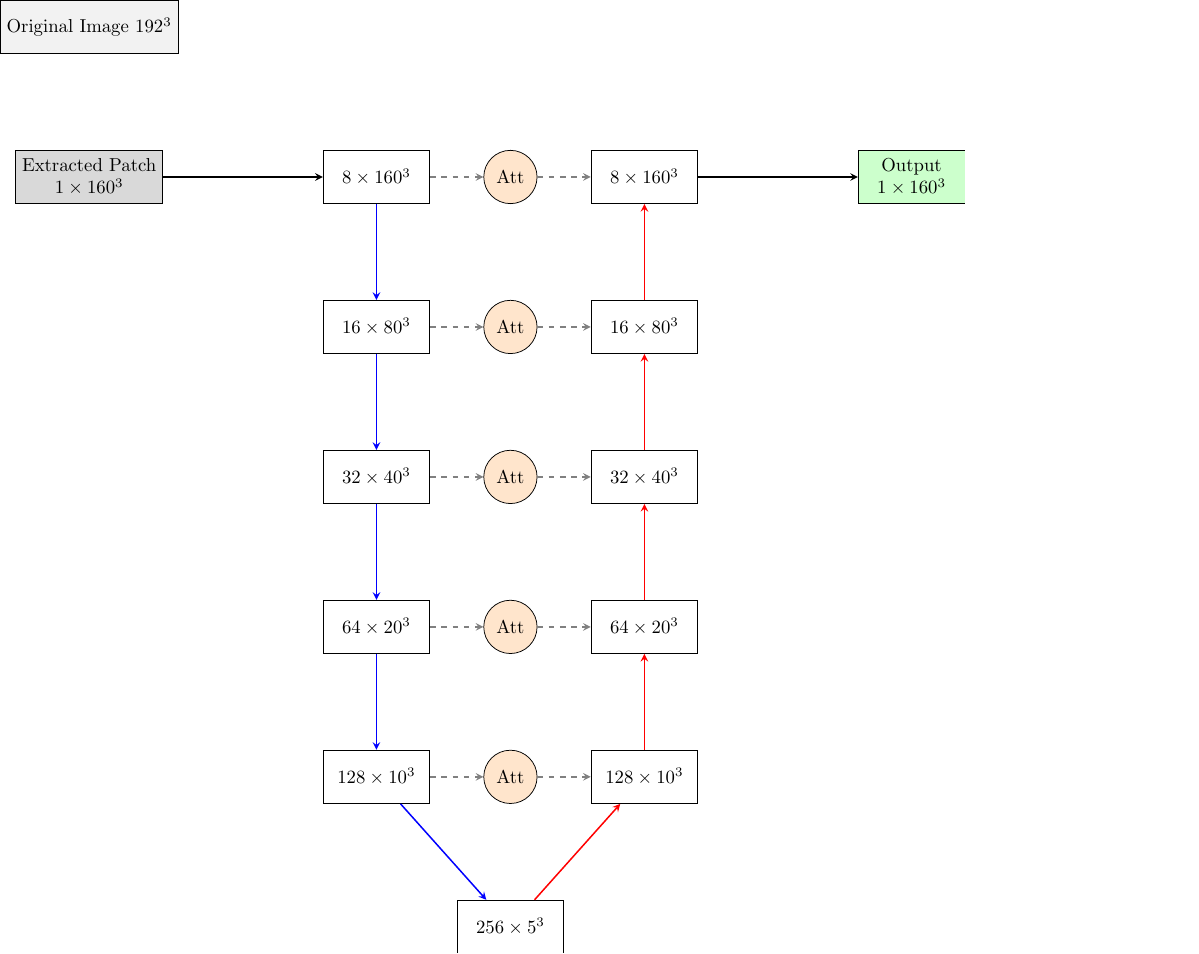
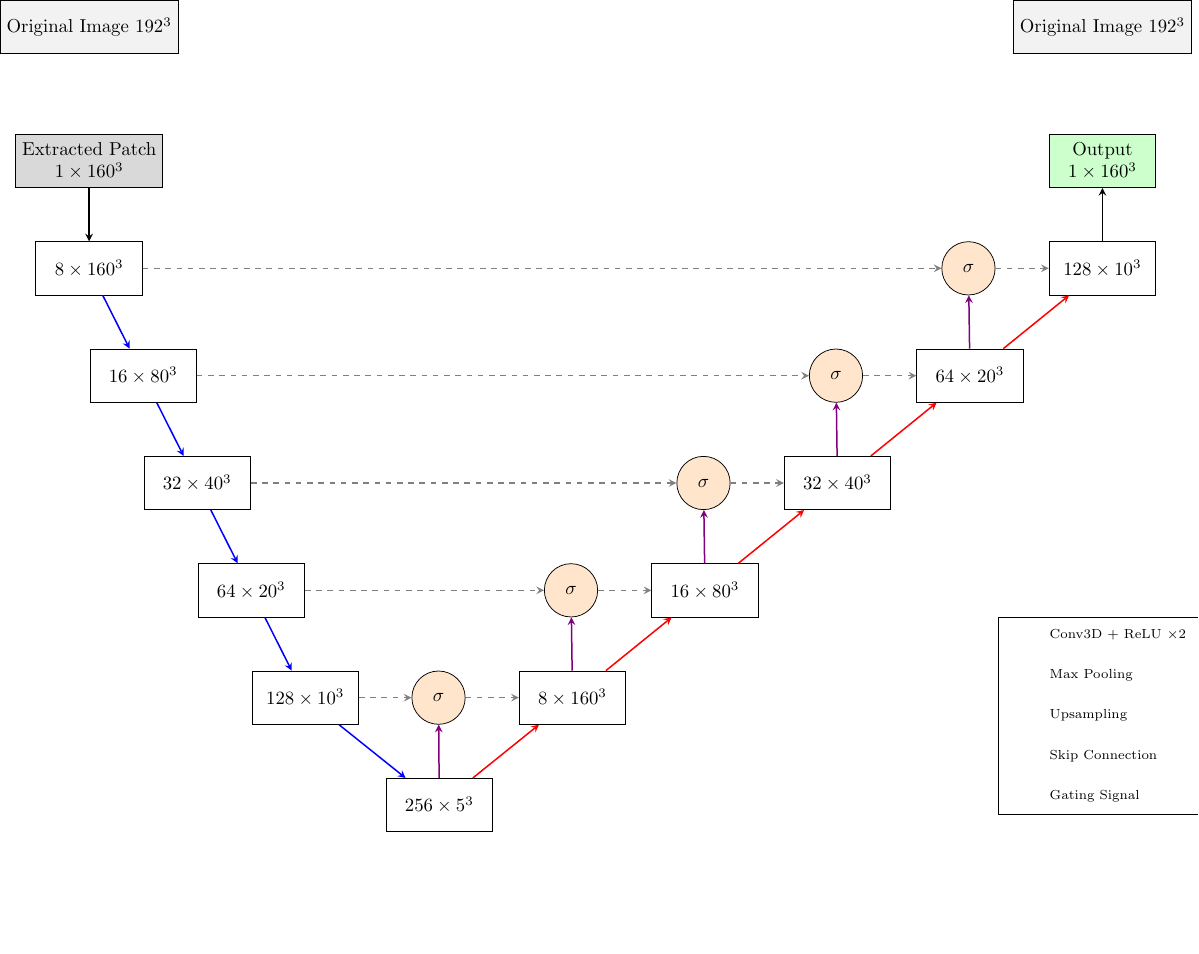
Before and after one commit to JGIBristol/zebrafish_jaw_segmentation, a LaTeX figure (paper_diagrams/net_diagram.tex): the whole page, the shorter picture padded with empty space. Compiled offline with pdfLaTeX.

Commit message:
roughly the right place

```diff
--- a/paper_diagrams/net_diagram.tex
+++ b/paper_diagrams/net_diagram.tex
@@ -21,6 +21,7 @@
 \tikzstyle{pool} = [thick, ->, >=stealth, blue]
 \tikzstyle{up}   = [thick, ->, >=stealth, red]
 \tikzstyle{skip} = [thick, dashed, ->, >=stealth, gray]
+\tikzstyle{gate} = [thick, ->, >=stealth, violet]
 \tikzstyle{attention} = [circle, draw, text centered, minimum size=1cm, fill=orange!20]
 
 \begin{document}
@@ -28,33 +29,34 @@
 
 	% Input image and patch
 	\node (input_full) [block, fill=gray!10] {Original Image $192^3$};
-	\node (input_patch) [block, below=of input_full, fill=gray!30, align=center] {Extracted Patch\\$1\times160^3$};
+	\node (input_patch) [block, below=1.5cm of input_full, fill=gray!30, align=center] {Extracted Patch\\$1\times160^3$};
 
 	% Encoder
-	\node (enc0) [block, right=3cm of input_patch] {$8\times160^3$};
-	\node (enc1) [block, below=of enc0] {$16\times80^3$};
-	\node (enc2) [block, below=of enc1] {$32\times40^3$};
-	\node (enc3) [block, below=of enc2] {$64\times20^3$};
-	\node (enc4) [block, below=of enc3] {$128\times10^3$};
+	\node (enc0) [block, below=1cm of input_patch] {$8\times160^3$};
+	\node (enc1) [block, below right=1cm and -1cm of enc0] {$16\times80^3$};
+	\node (enc2) [block, below right=1cm and -1cm of enc1] {$32\times40^3$};
+	\node (enc3) [block, below right=1cm and -1cm of enc2] {$64\times20^3$};
+	\node (enc4) [block, below right=1cm and -1cm of enc3] {$128\times10^3$};
+
+	% Decoder
+	\node (dec0) [block, right=17cm of enc0] {$128\times10^3$};
+	\node (dec1) [block, right=13.5cm of enc1]   {$64\times20^3$};
+	\node (dec2) [block, right=10cm of  enc2]   {$32\times40^3$};
+	\node (dec3) [block, right=6.5cm of  enc3]   {$16\times80^3$};
+	\node (dec4) [block, right=3cm of  enc4]   {$8\times160^3$};
 
 	% Bottleneck
-	\node (bottom) [block, below right=of enc4] {$256\times5^3$};
-
-	% Decoder
-	\node (dec4) [block, above right=of bottom] {$128\times10^3$};
-	\node (dec3) [block, above=of dec4]   {$64\times20^3$};
-	\node (dec2) [block, above=of dec3]   {$32\times40^3$};
-	\node (dec1) [block, above=of dec2]   {$16\times80^3$};
-	\node (dec0) [block, above=of dec1]   {$8\times160^3$};
-
-	\node (output) [block, right=3cm of dec0, fill=green!20, align=center] {Output\\$1\times160^3$};
+	\node (bottom) [block, below right=1cm and 0.5cm of enc4] {$256\times5^3$};
 
 	% Attention Gates
-	\node (att4) [attention, left=1cm of dec4] {Att};
-	\node (att3) [attention, left=1cm of dec3] {Att};
-	\node (att2) [attention, left=1cm of dec2] {Att};
-	\node (att1) [attention, left=1cm of dec1] {Att};
-	\node (att0) [attention, left=1cm of dec0] {Att};
+	\node (att4) [attention, left=1cm of dec4] {$\sigma$};
+	\node (att3) [attention, left=1cm of dec3] {$\sigma$};
+	\node (att2) [attention, left=1cm of dec2] {$\sigma$};
+	\node (att1) [attention, left=1cm of dec1] {$\sigma$};
+	\node (att0) [attention, left=1cm of dec0] {$\sigma$};
+
+	\node (output_patch) [block, above=1cm of dec0, fill=green!20, align=center] {Output\\$1\times160^3$};
+	\node (output_full) [block, fill=gray!10, above=1.5cm of output_patch] {Original Image $192^3$};
 
 	% Arrows - Encoder
 	\draw[conv] (input_patch) -- (enc0);
@@ -70,7 +72,7 @@
 	\draw[up] (dec3) -- (dec2);
 	\draw[up] (dec2) -- (dec1);
 	\draw[up] (dec1) -- (dec0);
-	\draw[conv] (dec0) -- (output);
+	\draw[conv] (dec0) -- (output_patch);
 
 	% Skip Connections with Attention
 	\draw[skip] (enc4) -- (att4);
@@ -84,5 +86,22 @@
 	\draw[skip] (enc0) -- (att0);
 	\draw[skip] (att0) -- (dec0);
 
+
+	% Gating Signals
+	\draw[gate] (bottom) -- (att4);
+	\draw[gate] (dec4) -- (att3);
+	\draw[gate] (dec3) -- (att2);
+	\draw[gate] (dec2) -- (att1);
+	\draw[gate] (dec1) -- (att0);
+
+	% Legend
+	\matrix[draw, below right=2cm and 2cm of dec2, align=left, column sep=0.5cm, row sep=0.3cm, font=\scriptsize] {
+		\node[conv] {}; & \node {Conv3D + ReLU $\times2$}; \\
+		\node[pool] {}; & \node {Max Pooling}; \\
+		\node[up] {}; & \node {Upsampling}; \\
+		\node[skip] {}; & \node {Skip Connection}; \\
+		\node[gate] {}; & \node {Gating Signal}; \\
+	};
+
 \end{tikzpicture}
 \end{document}
```
